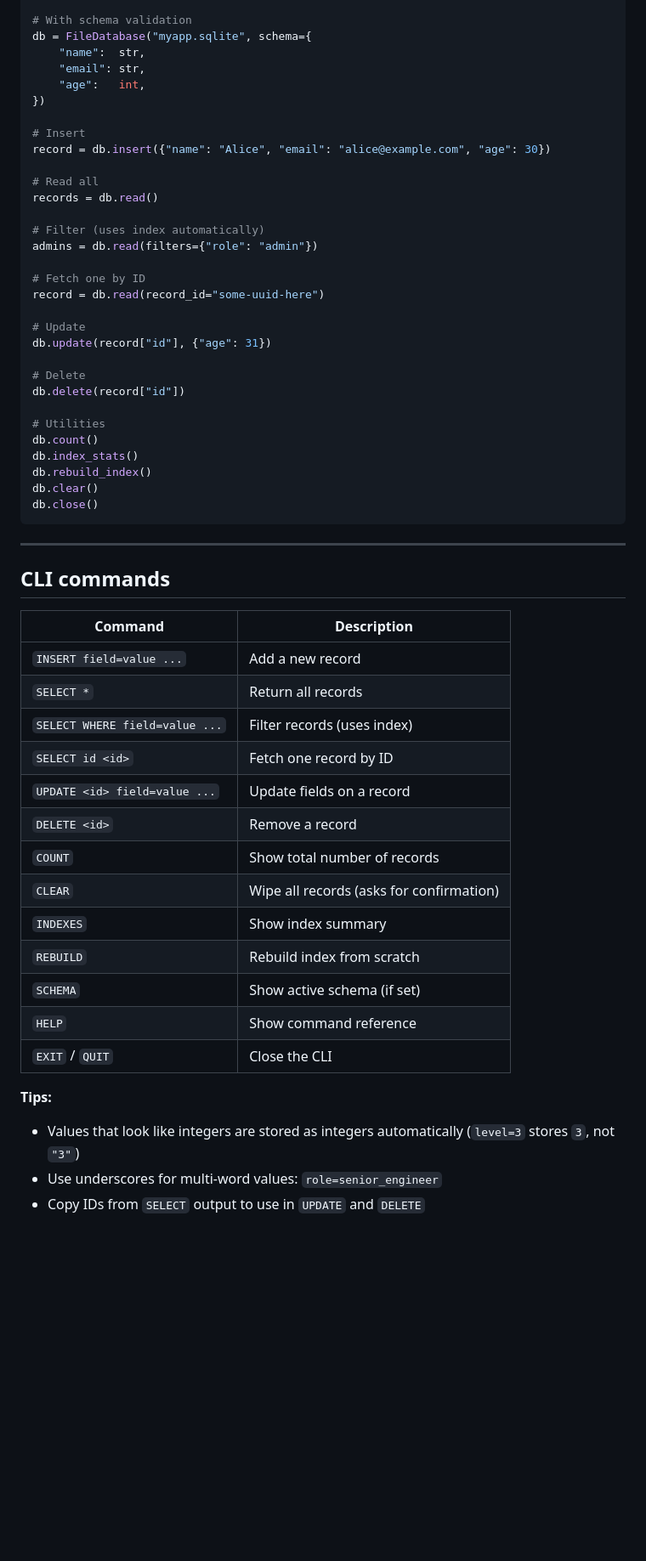
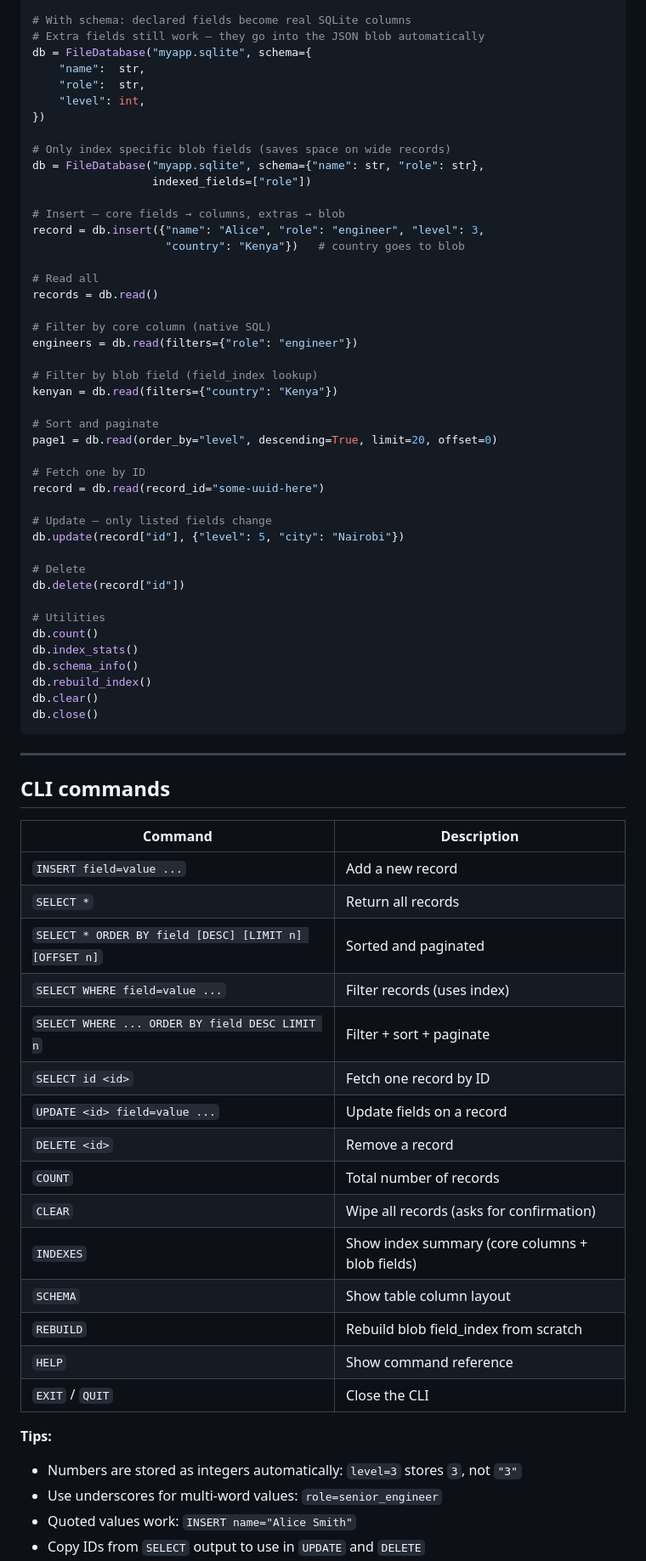
Before and after one commit to S34N18/Toothless-Database, a Markdown page: README.md, the part around one of its changes. Shown at 85% size. GitHub-like rendering; blank space fills up the shorter version.

```diff
--- a/README.md
+++ b/README.md
@@ -190,26 +280,38 @@ from file_database import FileDatabase
 db = FileDatabase("myapp.sqlite")
 
-# With schema validation
+# With schema: declared fields become real SQLite columns
+# Extra fields still work — they go into the JSON blob automatically
 db = FileDatabase("myapp.sqlite", schema={
     "name":  str,
-    "email": str,
-    "age":   int,
+    "role":  str,
+    "level": int,
 })
 
-# Insert
-record = db.insert({"name": "Alice", "email": "alice@example.com", "age": 30})
+# Only index specific blob fields (saves space on wide records)
+db = FileDatabase("myapp.sqlite", schema={"name": str, "role": str},
+                  indexed_fields=["role"])
+
+# Insert — core fields → columns, extras → blob
+record = db.insert({"name": "Alice", "role": "engineer", "level": 3,
+                    "country": "Kenya"})   # country goes to blob
 
 # Read all
 records = db.read()
 
-# Filter (uses index automatically)
-admins = db.read(filters={"role": "admin"})
+# Filter by core column (native SQL)
+engineers = db.read(filters={"role": "engineer"})
+
+# Filter by blob field (field_index lookup)
+kenyan = db.read(filters={"country": "Kenya"})
+
+# Sort and paginate
+page1 = db.read(order_by="level", descending=True, limit=20, offset=0)
 
 # Fetch one by ID
 record = db.read(record_id="some-uuid-here")
 
-# Update
-db.update(record["id"], {"age": 31})
+# Update — only listed fields change
+db.update(record["id"], {"level": 5, "city": "Nairobi"})
 
 # Delete
 db.delete(record["id"])
@@ -217,6 +319,7 @@ db.delete(record["id"])
 # Utilities
 db.count()
 db.index_stats()
+db.schema_info()
 db.rebuild_index()
 db.clear()
 db.close()
@@ -227,22 +330,25 @@ db.close()
 ## CLI commands
 
 | Command | Description |
-|---------|-------------|
+|---|---|
 | `INSERT field=value ...` | Add a new record |
 | `SELECT *` | Return all records |
+| `SELECT * ORDER BY field [DESC] [LIMIT n] [OFFSET n]` | Sorted and paginated |
 | `SELECT WHERE field=value ...` | Filter records (uses index) |
+| `SELECT WHERE ... ORDER BY field DESC LIMIT n` | Filter + sort + paginate |
 | `SELECT id <id>` | Fetch one record by ID |
 | `UPDATE <id> field=value ...` | Update fields on a record |
 | `DELETE <id>` | Remove a record |
-| `COUNT` | Show total number of records |
+| `COUNT` | Total number of records |
 | `CLEAR` | Wipe all records (asks for confirmation) |
-| `INDEXES` | Show index summary |
-| `REBUILD` | Rebuild index from scratch |
-| `SCHEMA` | Show active schema (if set) |
+| `INDEXES` | Show index summary (core columns + blob fields) |
+| `SCHEMA` | Show table column layout |
+| `REBUILD` | Rebuild blob field_index from scratch |
 | `HELP` | Show command reference |
 | `EXIT` / `QUIT` | Close the CLI |
 
 **Tips:**
-- Values that look like integers are stored as integers automatically (`level=3` stores `3`, not `"3"`)
+- Numbers are stored as integers automatically: `level=3` stores `3`, not `"3"`
 - Use underscores for multi-word values: `role=senior_engineer`
+- Quoted values work: `INSERT name="Alice Smith"`
 - Copy IDs from `SELECT` output to use in `UPDATE` and `DELETE`
```
Also changed, not shown: other parts of README.md (+191 -76 lines).
